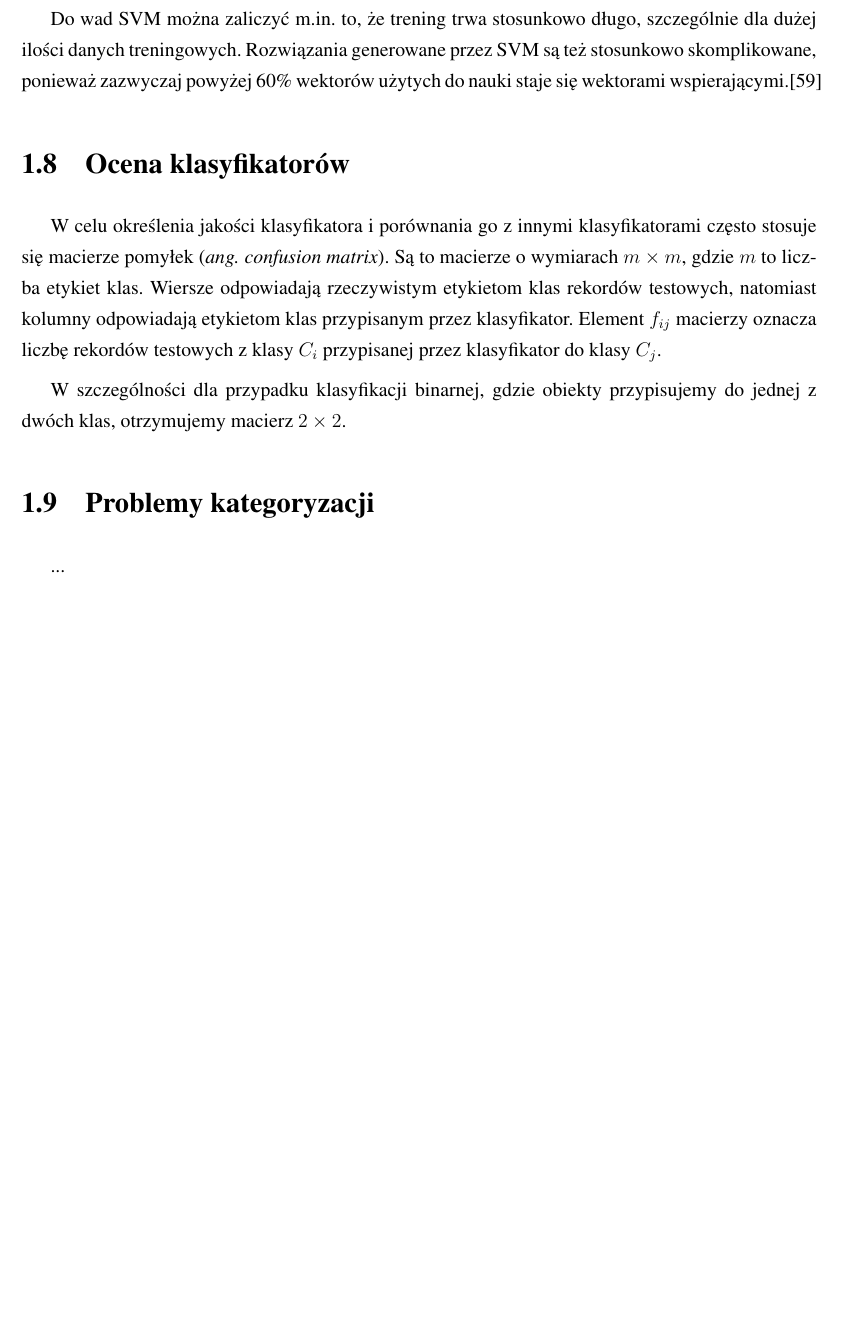
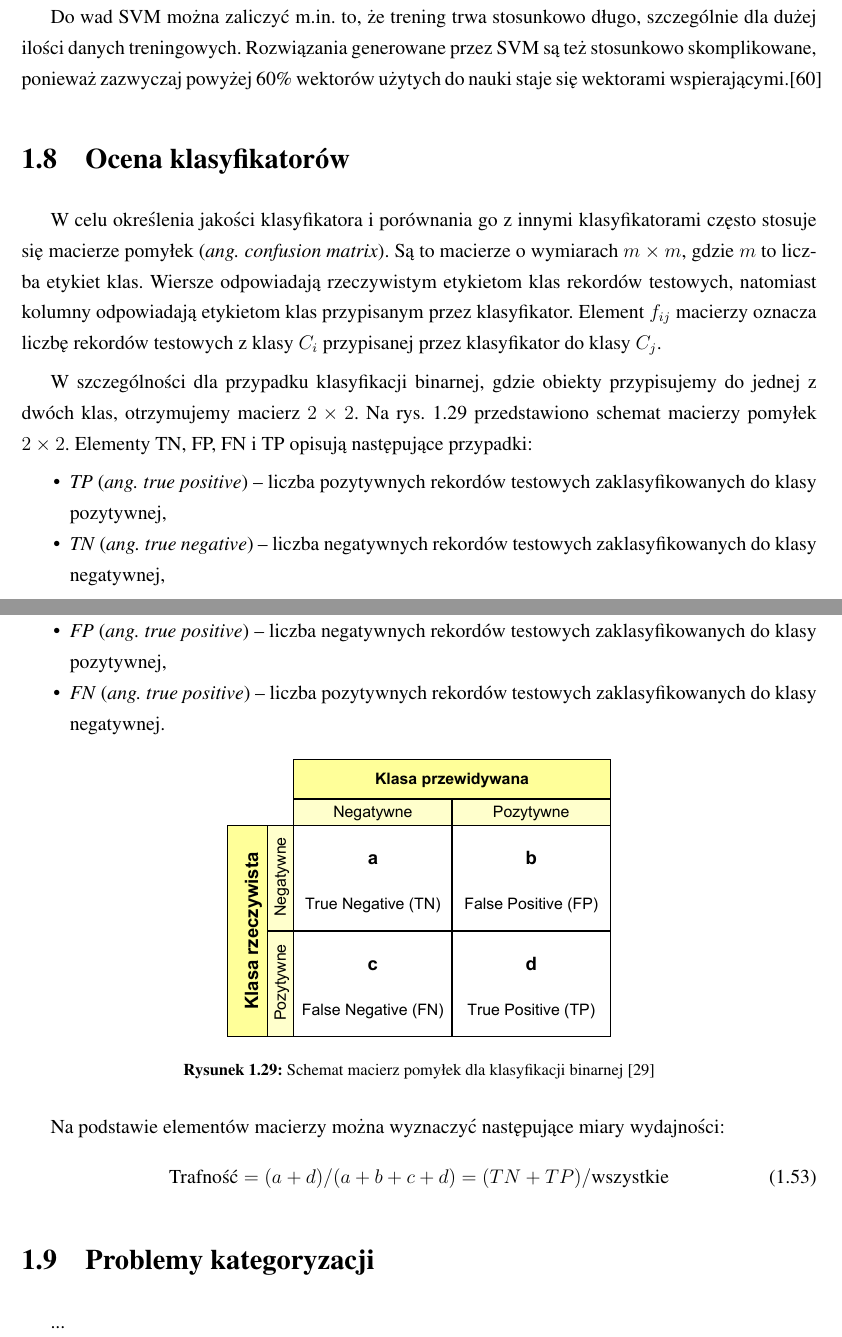
Before and after one commit to michalcichon/praca-magisterska, a LaTeX thesis (praca_magisterska.tex, which reads 01_podstawy_teoretyczne.tex): part of page 43 of 60 before the commit and two parts of pages 43 and 44 of 60 after it, the two joined at a grey line, cut so that both start at the same text, the shorter picture padded with empty space. Compiled offline with pdfLaTeX.

Commit message:
Ocena klasyfikatora - confusion matrix

```diff
--- a/01_podstawy_teoretyczne.tex
+++ b/01_podstawy_teoretyczne.tex
@@ -816,9 +816,27 @@ Do wad SVM można zaliczyć m.in. to, że trening trwa stosunkowo długo, szczeg
 \section{Ocena klasyfikatorów}
 W celu określenia jakości klasyfikatora i porównania go z innymi klasyfikatorami często stosuje się macierze pomyłek (\emph{ang. confusion matrix}). Są to macierze o wymiarach $m \times m$, gdzie $m$ to liczba etykiet klas. Wiersze odpowiadają rzeczywistym etykietom klas rekordów testowych, natomiast kolumny odpowiadają etykietom klas przypisanym przez klasyfikator. Element $f_{ij}$ macierzy oznacza liczbę rekordów testowych z klasy $C_i$ przypisanej przez klasyfikator do klasy $C_j$.
 
-W szczególności dla przypadku klasyfikacji binarnej, gdzie obiekty przypisujemy do jednej z dwóch klas, otrzymujemy macierz $2\times 2$.
+W szczególności dla przypadku klasyfikacji binarnej, gdzie obiekty przypisujemy do jednej z dwóch klas, otrzymujemy macierz $2\times 2$. Na rys. \ref{fig:confusion-matrix} przedstawiono schemat macierzy pomyłek $2 \times 2$. Elementy TN, FP, FN i TP opisują następujące przypadki:
 
+\begin{compactitem}
+	\item \emph{TP} (\emph{ang. true positive}) -- liczba pozytywnych rekordów testowych zaklasyfikowanych do klasy pozytywnej,
+	\item \emph{TN} (\emph{ang. true negative}) -- liczba negatywnych rekordów testowych zaklasyfikowanych do klasy negatywnej,
+	\item \emph{FP} (\emph{ang. true positive}) -- liczba negatywnych rekordów testowych zaklasyfikowanych do klasy pozytywnej,
+	\item \emph{FN} (\emph{ang. true positive}) -- liczba pozytywnych rekordów testowych zaklasyfikowanych do klasy negatywnej.
+\end{compactitem}
 
+\begin{figure}[h]
+	\centering
+	\includegraphics[scale=1.0]{graphics/01_podstawy_teoretyczne/confusion-matrix.pdf}
+	\caption{ Schemat macierz pomyłek dla klasyfikacji binarnej \cite{KOHAVI98} }
+	\label{fig:confusion-matrix}
+\end{figure}
+
+Na podstawie elementów macierzy można wyznaczyć następujące miary wydajności:
+\begin{equation}
+\label{cm_accuracy}
+\text{Trafność} = (a + d) / (a + b + c + d) = (TN+TP) / \text{wszystkie}
+\end{equation}
 
 \section{Problemy kategoryzacji}
 % entry-level categories
```
Also changed, not shown: bibliography.tex (+2 -0 lines), graphics/01_podstawy_teoretyczne/confusion-matrix.pdf (added), graphics/01_podstawy_teoretyczne/confusion-matrix.svg (added), 2 other files.
